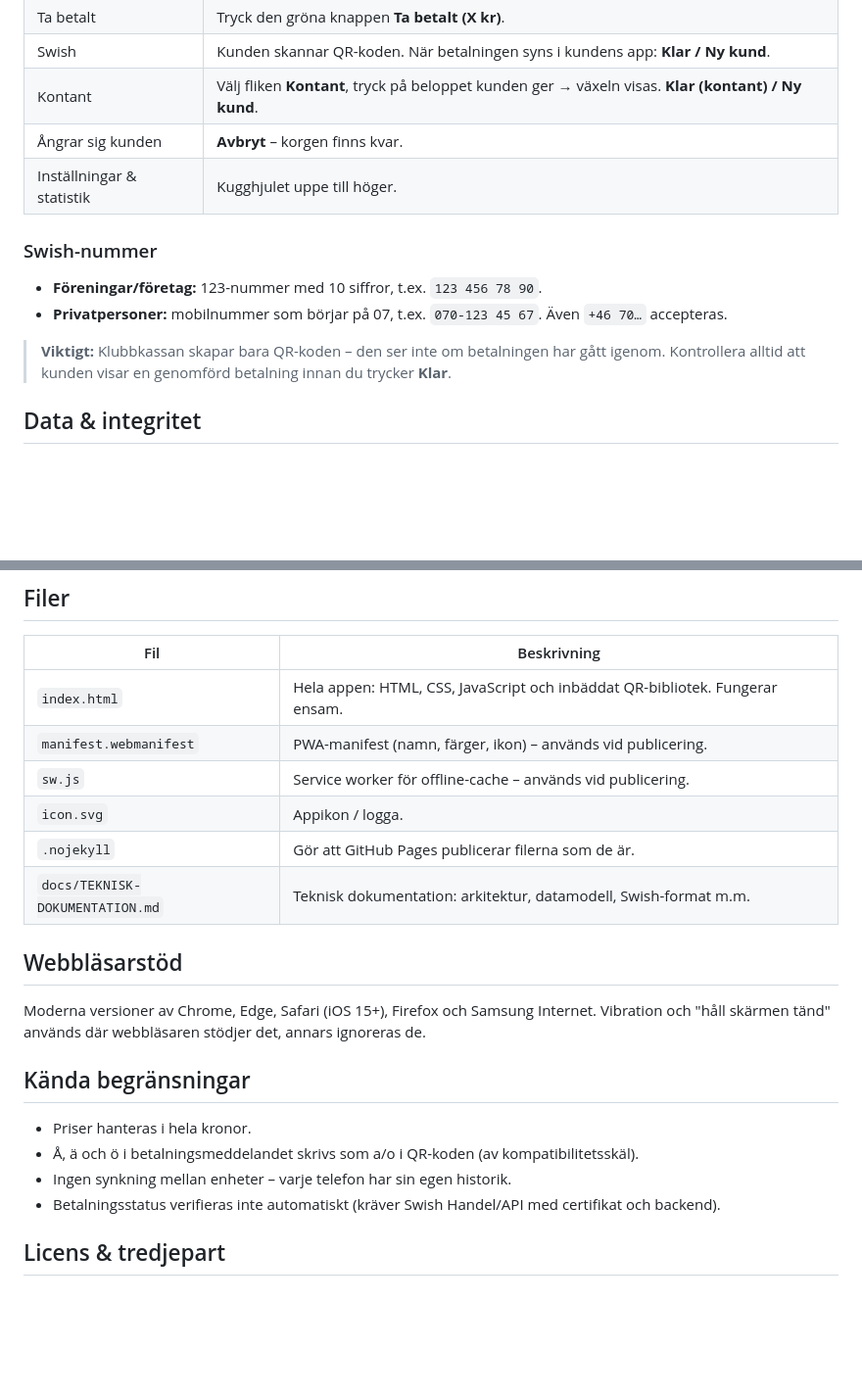
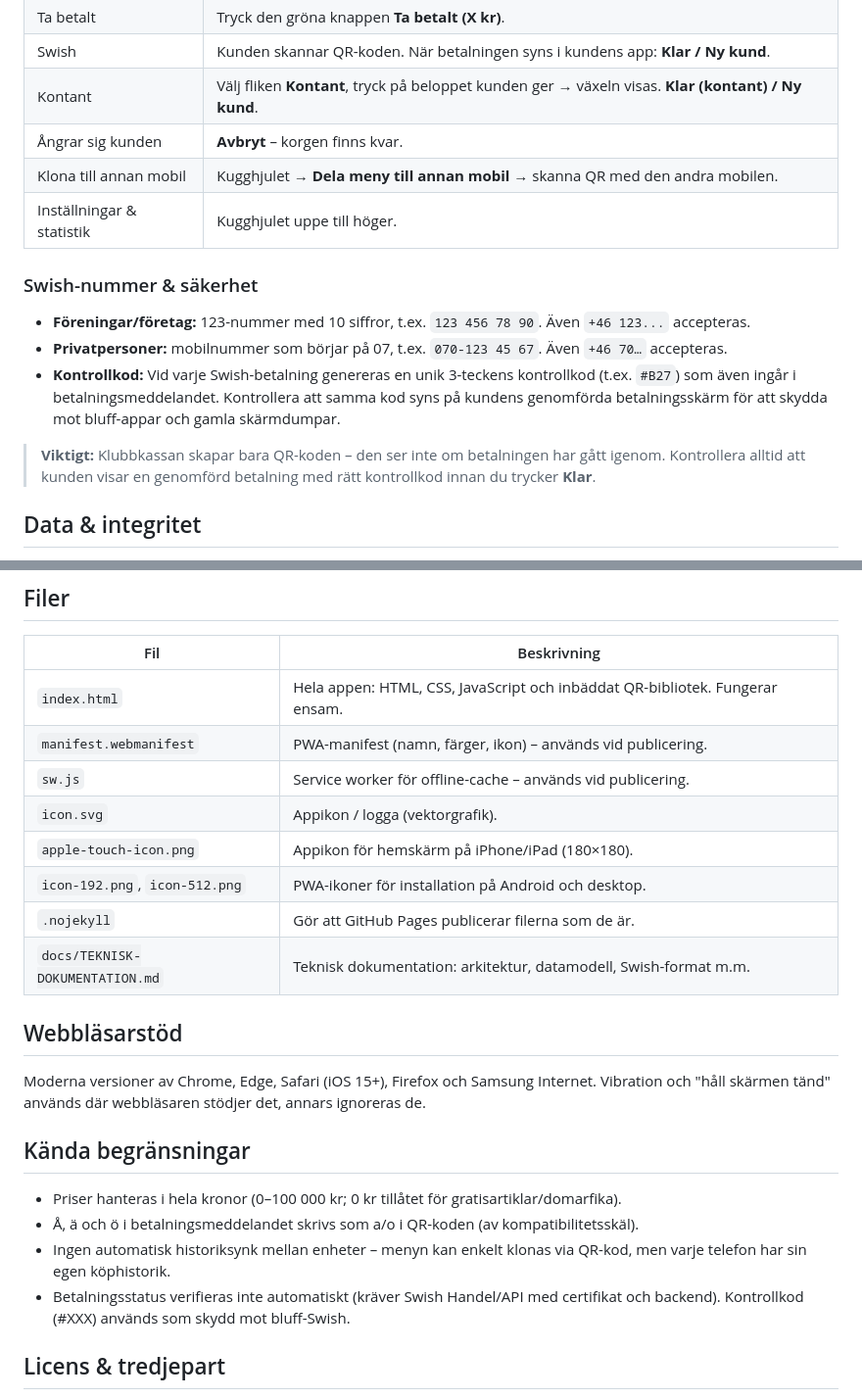
Before and after one commit to lukasgavelin/klubbkassan, a Markdown page: README.md, 2 parts joined by grey strips. Shown at 98% size. Rendered like a GitHub page; blank space fills up the shorter version.

Commit message:
Uppdatera README och teknisk dokumentation med nya funktioner och ikoner

```diff
--- a/README.md
+++ b/README.md
@@ -48,13 +48,15 @@ Lägg upp alla filer i projektet (`index.html`, `manifest.webmanifest`, `sw.js`,
 | Swish | Kunden skannar QR-koden. När betalningen syns i kundens app: **Klar / Ny kund**. |
 | Kontant | Välj fliken **Kontant**, tryck på beloppet kunden ger → växeln visas. **Klar (kontant) / Ny kund**. |
 | Ångrar sig kunden | **Avbryt** – korgen finns kvar. |
+| Klona till annan mobil | Kugghjulet → **Dela meny till annan mobil** → skanna QR med den andra mobilen. |
 | Inställningar & statistik | Kugghjulet uppe till höger. |
 
-### Swish-nummer
-- **Föreningar/företag:** 123-nummer med 10 siffror, t.ex. `123 456 78 90`.
+### Swish-nummer & säkerhet
+- **Föreningar/företag:** 123-nummer med 10 siffror, t.ex. `123 456 78 90`. Även `+46 123...` accepteras.
 - **Privatpersoner:** mobilnummer som börjar på 07, t.ex. `070-123 45 67`. Även `+46 70…` accepteras.
+- **Kontrollkod:** Vid varje Swish-betalning genereras en unik 3-teckens kontrollkod (t.ex. `#B27`) som även ingår i betalningsmeddelandet. Kontrollera att samma kod syns på kundens genomförda betalningsskärm för att skydda mot bluff-appar och gamla skärmdumpar.
 
-> **Viktigt:** Klubbkassan skapar bara QR-koden – den ser inte om betalningen har gått igenom. Kontrollera alltid att kunden visar en genomförd betalning innan du trycker **Klar**.
+> **Viktigt:** Klubbkassan skapar bara QR-koden – den ser inte om betalningen har gått igenom. Kontrollera alltid att kunden visar en genomförd betalning med rätt kontrollkod innan du trycker **Klar**.
 
 ## Data & integritet
 
@@ -69,7 +71,9 @@ Lägg upp alla filer i projektet (`index.html`, `manifest.webmanifest`, `sw.js`,
 | `index.html` | Hela appen: HTML, CSS, JavaScript och inbäddat QR-bibliotek. Fungerar ensam. |
 | `manifest.webmanifest` | PWA-manifest (namn, färger, ikon) – används vid publicering. |
 | `sw.js` | Service worker för offline-cache – används vid publicering. |
-| `icon.svg` | Appikon / logga. |
+| `icon.svg` | Appikon / logga (vektorgrafik). |
+| `apple-touch-icon.png` | Appikon för hemskärm på iPhone/iPad (180×180). |
+| `icon-192.png`, `icon-512.png` | PWA-ikoner för installation på Android och desktop. |
 | `.nojekyll` | Gör att GitHub Pages publicerar filerna som de är. |
 | `docs/TEKNISK-DOKUMENTATION.md` | Teknisk dokumentation: arkitektur, datamodell, Swish-format m.m. |
 
@@ -79,10 +83,10 @@ Moderna versioner av Chrome, Edge, Safari (iOS 15+), Firefox och Samsung Interne
 
 ## Kända begränsningar
 
-- Priser hanteras i hela kronor.
+- Priser hanteras i hela kronor (0–100 000 kr; 0 kr tillåtet för gratisartiklar/domarfika).
 - Å, ä och ö i betalningsmeddelandet skrivs som a/o i QR-koden (av kompatibilitetsskäl).
-- Ingen synkning mellan enheter – varje telefon har sin egen historik.
-- Betalningsstatus verifieras inte automatiskt (kräver Swish Handel/API med certifikat och backend).
+- Ingen automatisk historiksynk mellan enheter – menyn kan enkelt klonas via QR-kod, men varje telefon har sin egen köphistorik.
+- Betalningsstatus verifieras inte automatiskt (kräver Swish Handel/API med certifikat och backend). Kontrollkod (#XXX) används som skydd mot bluff-Swish.
 
 ## Licens & tredjepart
 
```
Also changed, not shown: docs/TEKNISK-DOKUMENTATION.md (+21 -12 lines).
